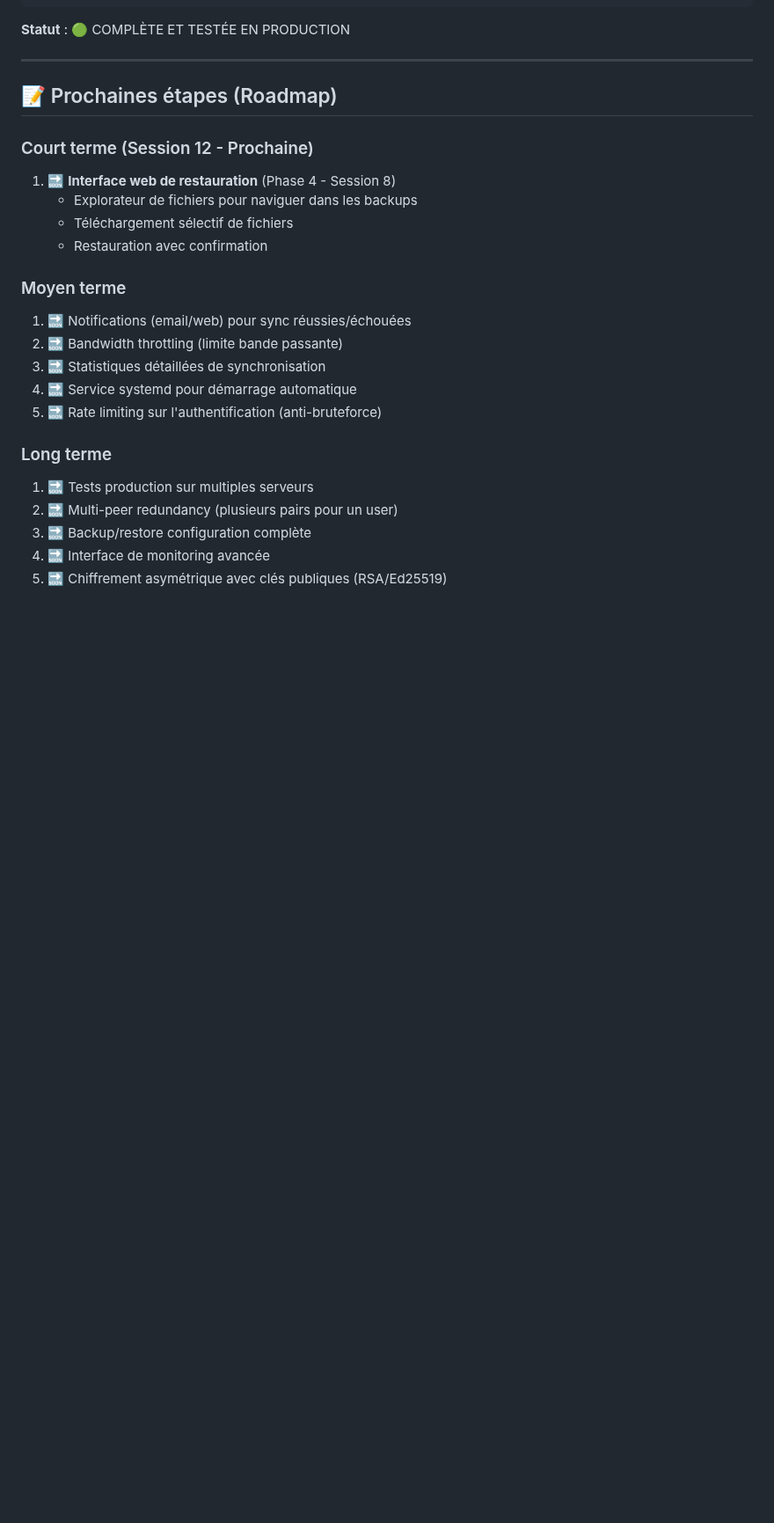
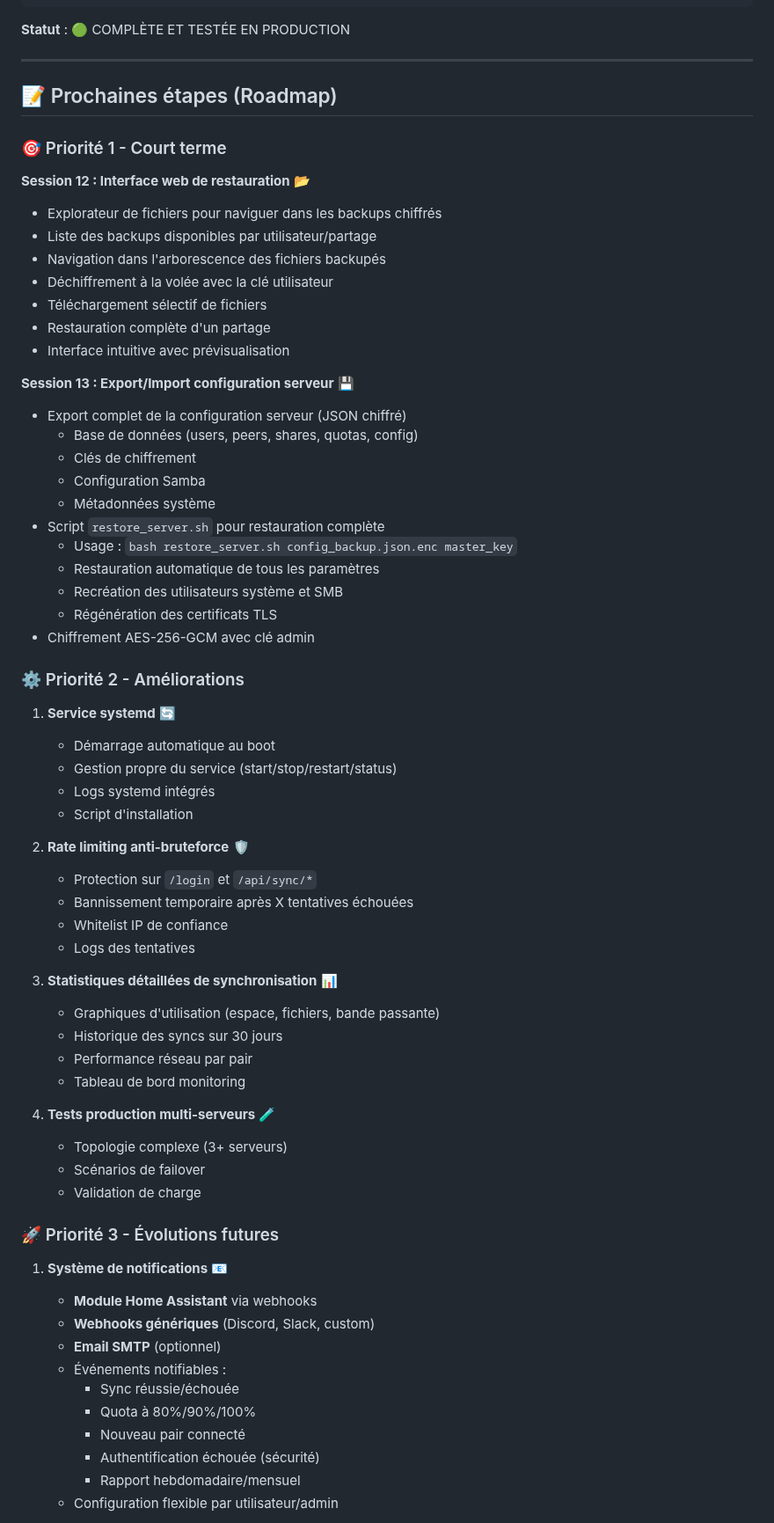
Before and after one commit to juste-un-gars/anemone, a Markdown page: SESSION_STATE.md, the part around one of its changes. Shown at 88% size. GitHub-like rendering; blank space fills up the shorter version.

Commit message:
docs: Reorganize roadmap with updated priorities
Priority 1 (Court terme):
- Session 12: Web restore interface (file browser, download, restore)
- Session 13: Server config export/import (restore_server.sh with encrypted JSON)

Priority 2 (Améliorations):
- systemd service
- Rate limiting anti-bruteforce
- Detailed sync statistics
- Multi-server production tests

Priority 3 (Évolutions futures):
- Notification system (Home Assistant webhooks, generic webhooks, email)
- Multi-peer redundancy
- Advanced monitoring interface
- Asymmetric encryption

Notes:
- Bandwidth throttling deprioritized (fixed-time sync already covers this)
- Notifications moved to end with Home Assistant/webhooks focus

🤖 Generated with [Claude Code](https://claude.com/claude-code)

Co-Authored-By: Claude <noreply@anthropic.com>

```diff
--- a/SESSION_STATE.md
+++ b/SESSION_STATE.md
@@ -601,23 +601,66 @@ Permettre aux admins de visualiser quels serveurs distants stockent des backups
 
 ## 📝 Prochaines étapes (Roadmap)
 
-### Court terme (Session 12 - Prochaine)
+### 🎯 Priorité 1 - Court terme
 
-1. 🔜 **Interface web de restauration** (Phase 4 - Session 8)
-   - Explorateur de fichiers pour naviguer dans les backups
-   - Téléchargement sélectif de fichiers
-   - Restauration avec confirmation
+**Session 12 : Interface web de restauration** 📂
+- Explorateur de fichiers pour naviguer dans les backups chiffrés
+- Liste des backups disponibles par utilisateur/partage
+- Navigation dans l'arborescence des fichiers backupés
+- Déchiffrement à la volée avec la clé utilisateur
+- Téléchargement sélectif de fichiers
+- Restauration complète d'un partage
+- Interface intuitive avec prévisualisation
 
-### Moyen terme
-1. 🔜 Notifications (email/web) pour sync réussies/échouées
-2. 🔜 Bandwidth throttling (limite bande passante)
-3. 🔜 Statistiques détaillées de synchronisation
-4. 🔜 Service systemd pour démarrage automatique
-5. 🔜 Rate limiting sur l'authentification (anti-bruteforce)
+**Session 13 : Export/Import configuration serveur** 💾
+- Export complet de la configuration serveur (JSON chiffré)
+  - Base de données (users, peers, shares, quotas, config)
+  - Clés de chiffrement
+  - Configuration Samba
+  - Métadonnées système
+- Script `restore_server.sh` pour restauration complète
+  - Usage : `bash restore_server.sh config_backup.json.enc master_key`
+  - Restauration automatique de tous les paramètres
+  - Recréation des utilisateurs système et SMB
+  - Régénération des certificats TLS
+- Chiffrement AES-256-GCM avec clé admin
 
-### Long terme
-1. 🔜 Tests production sur multiples serveurs
-2. 🔜 Multi-peer redundancy (plusieurs pairs pour un user)
-3. 🔜 Backup/restore configuration complète
-4. 🔜 Interface de monitoring avancée
-5. 🔜 Chiffrement asymétrique avec clés publiques (RSA/Ed25519)
+### ⚙️ Priorité 2 - Améliorations
+
+1. **Service systemd** 🔄
+   - Démarrage automatique au boot
+   - Gestion propre du service (start/stop/restart/status)
+   - Logs systemd intégrés
+   - Script d'installation
+
+2. **Rate limiting anti-bruteforce** 🛡️
+   - Protection sur `/login` et `/api/sync/*`
+   - Bannissement temporaire après X tentatives échouées
+   - Whitelist IP de confiance
+   - Logs des tentatives
+
+3. **Statistiques détaillées de synchronisation** 📊
+   - Graphiques d'utilisation (espace, fichiers, bande passante)
+   - Historique des syncs sur 30 jours
+   - Performance réseau par pair
+   - Tableau de bord monitoring
+
+4. **Tests production multi-serveurs** 🧪
+   - Topologie complexe (3+ serveurs)
+   - Scénarios de failover
+   - Validation de charge
+
+### 🚀 Priorité 3 - Évolutions futures
+
+1. **Système de notifications** 📧
+   - **Module Home Assistant** via webhooks
+   - **Webhooks génériques** (Discord, Slack, custom)
+   - **Email SMTP** (optionnel)
+   - Événements notifiables :
+     - Sync réussie/échouée
+     - Quota à 80%/90%/100%
+     - Nouveau pair connecté
+     - Authentification échouée (sécurité)
+     - Rapport hebdomadaire/mensuel
+   - Configuration flexible par utilisateur/admin
+
```
Also changed, not shown: other parts of SESSION_STATE.md (+17 -1 lines).
